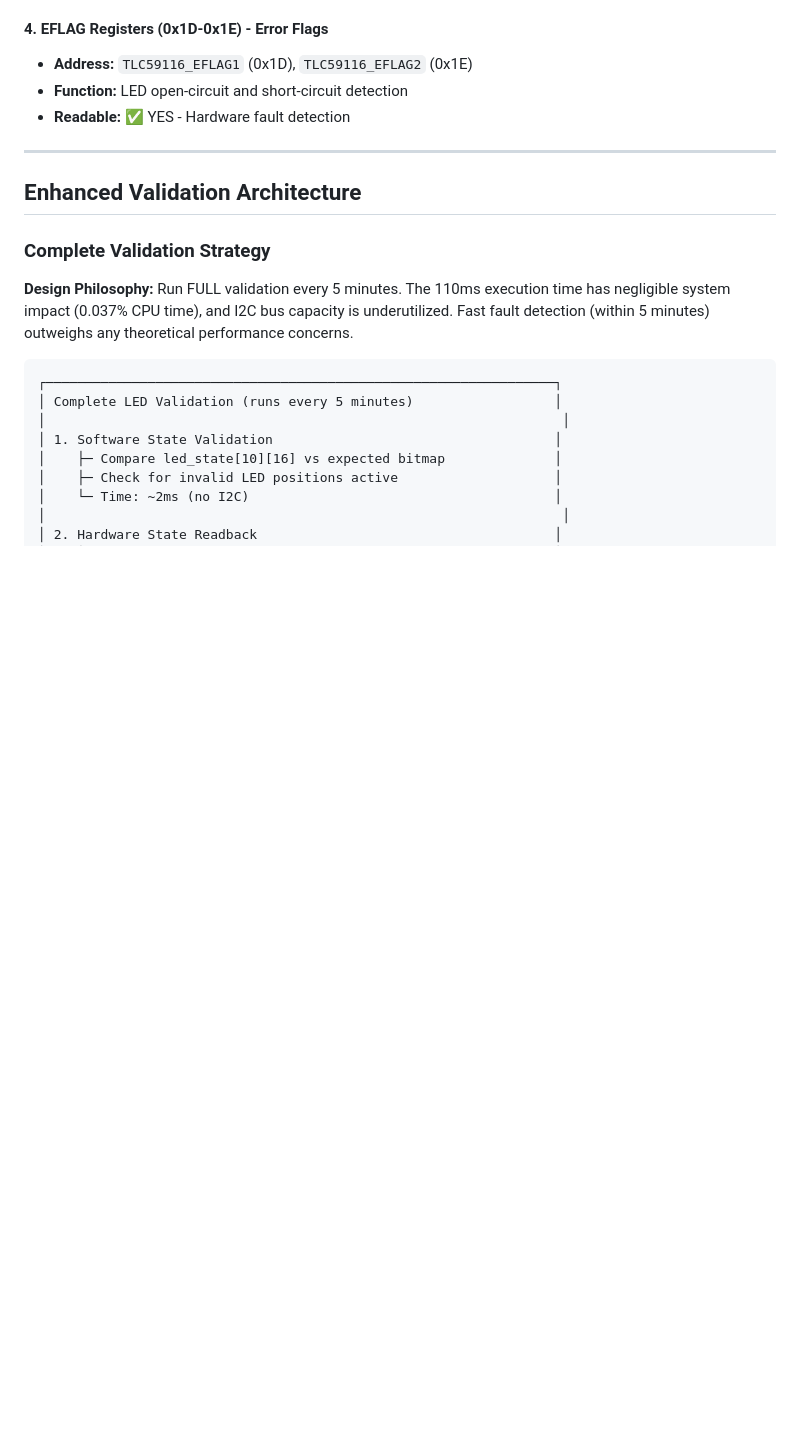
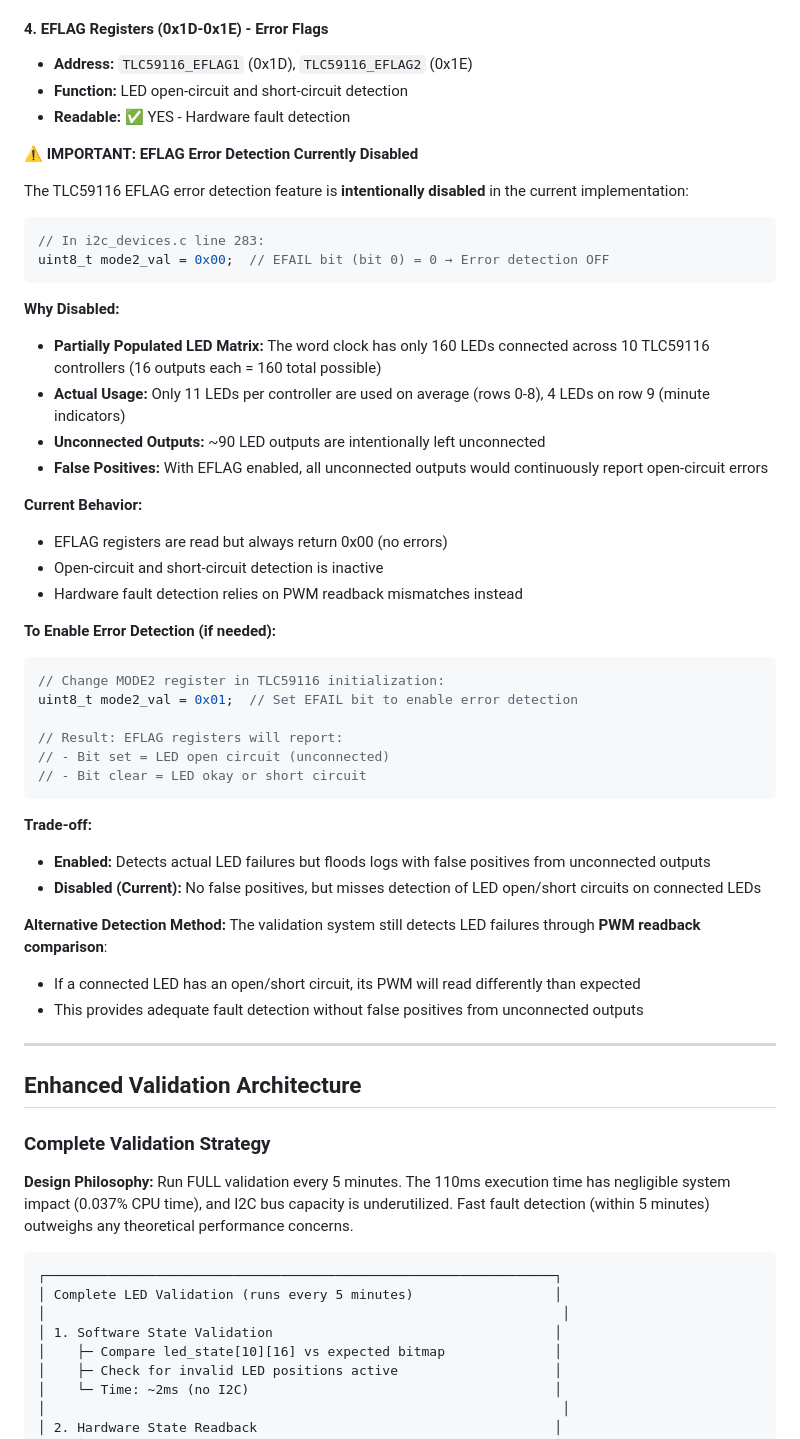
Before and after one commit to Stani56/Stanis_Clock, a Markdown page: docs/implementation/LED_VALIDATION_HARDWARE_READBACK.md, the part around the change. Drawn GitHub-style; blank space fills up the shorter version.

````diff
--- a/docs/implementation/LED_VALIDATION_HARDWARE_READBACK.md
+++ b/docs/implementation/LED_VALIDATION_HARDWARE_READBACK.md
@@ -42,6 +42,45 @@ The TLC59116 supports reading back several registers that reflect the actual har
 - **Address:** `TLC59116_EFLAG1` (0x1D), `TLC59116_EFLAG2` (0x1E)
 - **Function:** LED open-circuit and short-circuit detection
 - **Readable:** ✅ YES - Hardware fault detection
+
+**⚠️ IMPORTANT: EFLAG Error Detection Currently Disabled**
+
+The TLC59116 EFLAG error detection feature is **intentionally disabled** in the current implementation:
+
+```c
+// In i2c_devices.c line 283:
+uint8_t mode2_val = 0x00;  // EFAIL bit (bit 0) = 0 → Error detection OFF
+```
+
+**Why Disabled:**
+- **Partially Populated LED Matrix:** The word clock has only 160 LEDs connected across 10 TLC59116 controllers (16 outputs each = 160 total possible)
+- **Actual Usage:** Only 11 LEDs per controller are used on average (rows 0-8), 4 LEDs on row 9 (minute indicators)
+- **Unconnected Outputs:** ~90 LED outputs are intentionally left unconnected
+- **False Positives:** With EFLAG enabled, all unconnected outputs would continuously report open-circuit errors
+
+**Current Behavior:**
+- EFLAG registers are read but always return 0x00 (no errors)
+- Open-circuit and short-circuit detection is inactive
+- Hardware fault detection relies on PWM readback mismatches instead
+
+**To Enable Error Detection (if needed):**
+```c
+// Change MODE2 register in TLC59116 initialization:
+uint8_t mode2_val = 0x01;  // Set EFAIL bit to enable error detection
+
+// Result: EFLAG registers will report:
+// - Bit set = LED open circuit (unconnected)
+// - Bit clear = LED okay or short circuit
+```
+
+**Trade-off:**
+- **Enabled:** Detects actual LED failures but floods logs with false positives from unconnected outputs
+- **Disabled (Current):** No false positives, but misses detection of LED open/short circuits on connected LEDs
+
+**Alternative Detection Method:**
+The validation system still detects LED failures through **PWM readback comparison**:
+- If a connected LED has an open/short circuit, its PWM will read differently than expected
+- This provides adequate fault detection without false positives from unconnected outputs
 
 ---
 
````
Also changed, not shown: CLAUDE.md (+8 -0 lines).
